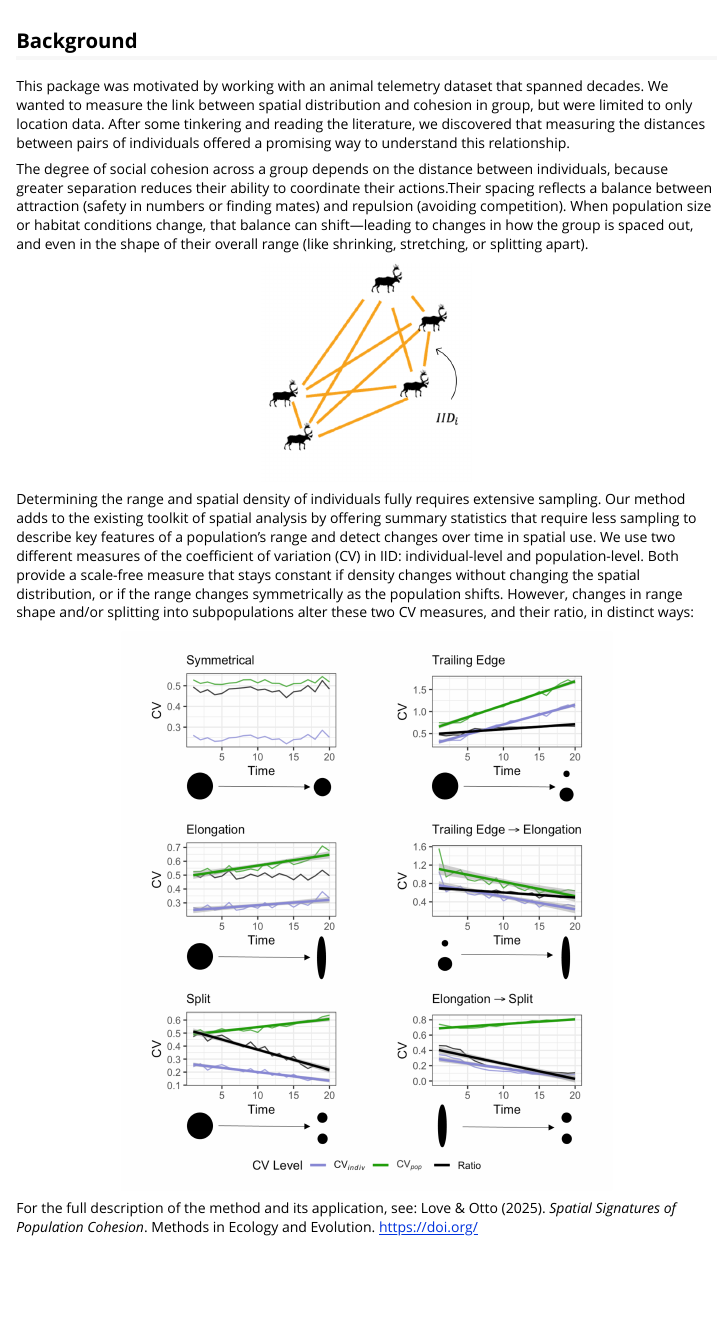
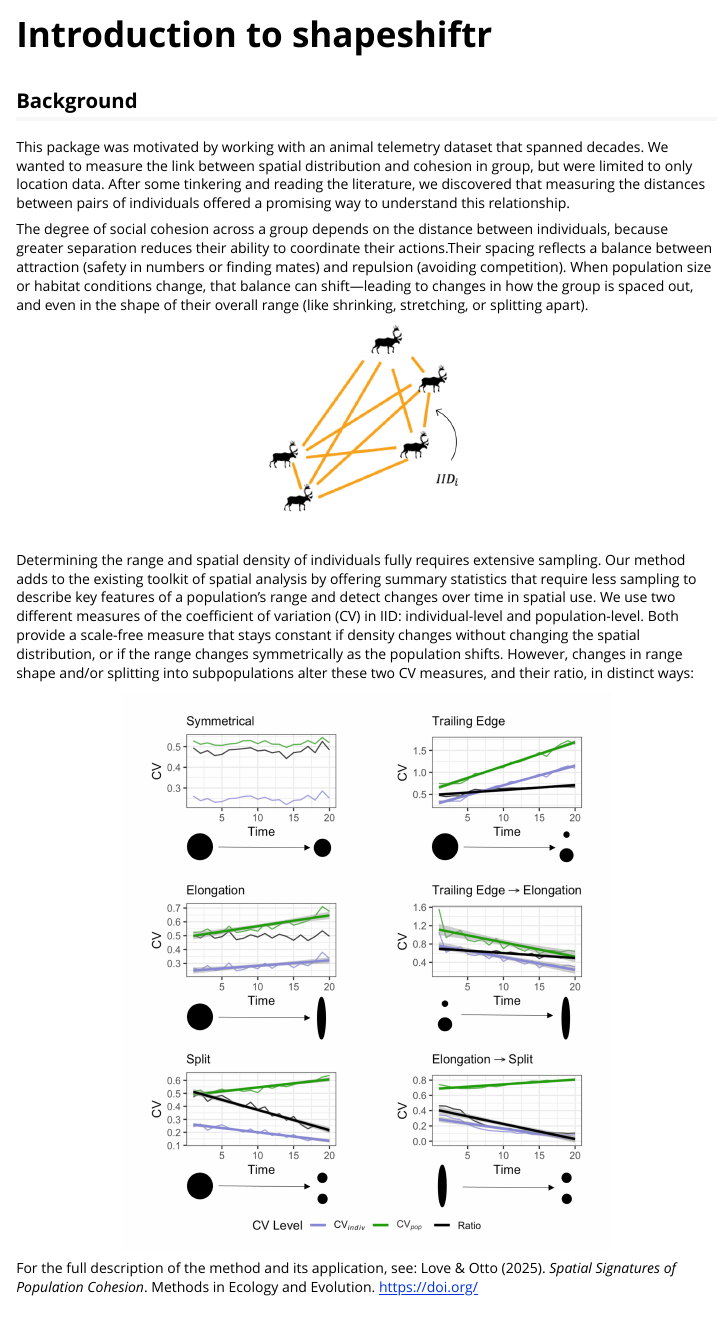
Before and after one commit to nicolalove/shapeshiftr, an R Markdown document (vignettes/Introduction.Rmd): the page in a window 1100 px wide, from its top. Rendered offline with R 4.5, knitr and Pandoc, with nearby package versions; some code elsewhere in the file could not run offline.

Commit message:
fixed title

```diff
--- a/vignettes/Introduction.Rmd
+++ b/vignettes/Introduction.Rmd
@@ -1,7 +1,7 @@
 ---
+title: "Introduction to shapeshiftr"
 output:
-  title: "Introduction to shapeshiftr"
-  rmarkdown::html_vignette:
+  rmarkdown::html_vignette
 vignette: >
   %\VignetteIndexEntry{Introduction}
   %\VignetteEngine{knitr::rmarkdown}
```
